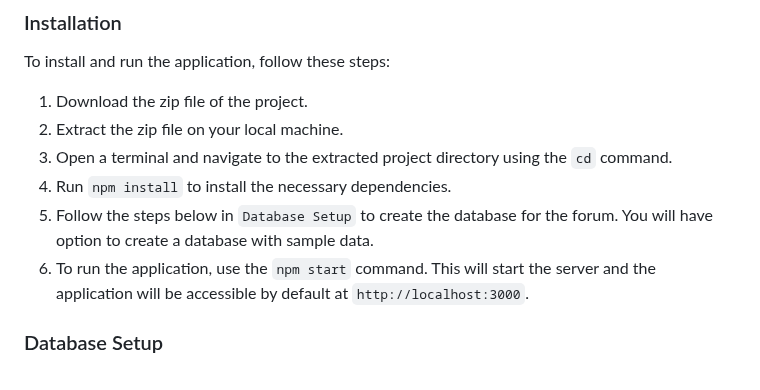
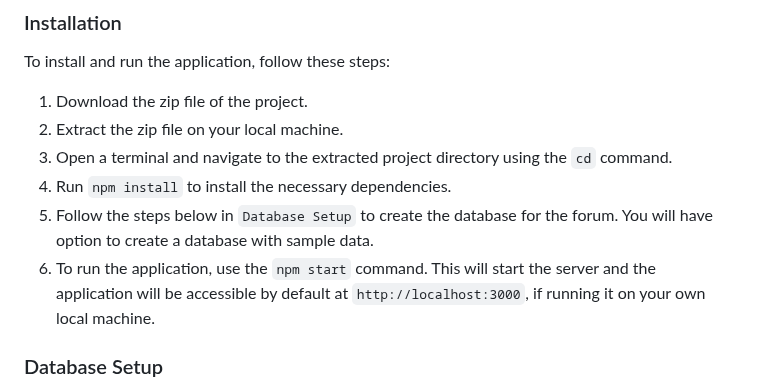
Before and after one commit to wconrad265/TVSPOT, a Markdown page: readme.md, the part around the change. Rendered like a GitHub page.

```diff
--- a/readme.md
+++ b/readme.md
@@ -29,7 +29,7 @@ To install and run the application, follow these steps:
 3. Open a terminal and navigate to the extracted project directory using the `cd` command.
 4. Run `npm install` to install the necessary dependencies.
 5. Follow the steps below in `Database Setup` to create the database for the forum. You will have option to create a database with sample data.
-6. To run the application, use the `npm start` command. This will start the server and the application will be accessible by default at `http://localhost:3000`.
+6. To run the application, use the `npm start` command. This will start the server and the application will be accessible by default at `http://localhost:3000`, if running it on your own local machine.
 
 ### Database Setup
 
```
